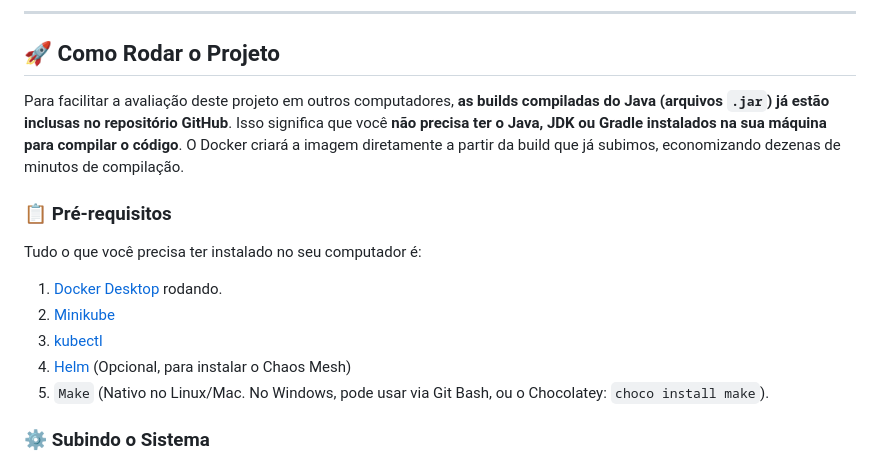
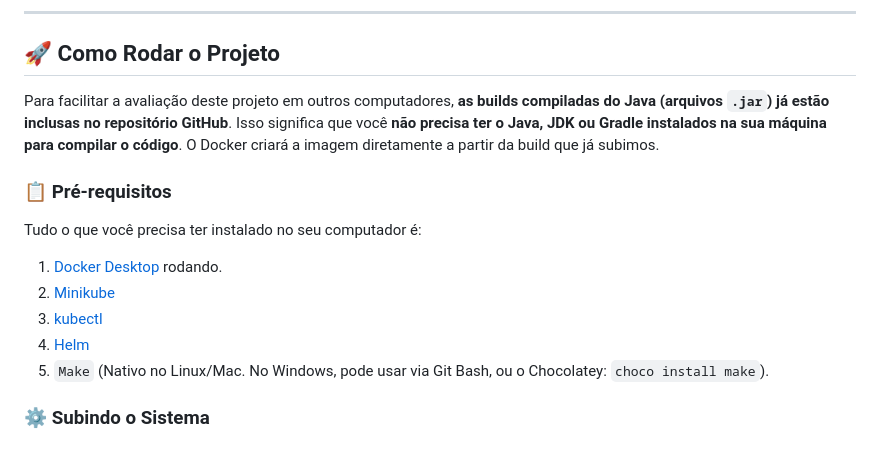
Before and after one commit to henriqueqtx/sd-resiliencia, a Markdown page: README.md, the part around the change. Drawn GitHub-style.

```diff
--- a/README.md
+++ b/README.md
@@ -49,14 +49,14 @@ Abaixo estão detalhadas todas as técnicas implementadas para garantir a alta d
 
 ## 🚀 Como Rodar o Projeto
 
-Para facilitar a avaliação deste projeto em outros computadores, **as builds compiladas do Java (arquivos `.jar`) já estão inclusas no repositório GitHub**. Isso significa que você **não precisa ter o Java, JDK ou Gradle instalados na sua máquina para compilar o código**. O Docker criará a imagem diretamente a partir da build que já subimos, economizando dezenas de minutos de compilação.
+Para facilitar a avaliação deste projeto em outros computadores, **as builds compiladas do Java (arquivos `.jar`) já estão inclusas no repositório GitHub**. Isso significa que você **não precisa ter o Java, JDK ou Gradle instalados na sua máquina para compilar o código**. O Docker criará a imagem diretamente a partir da build que já subimos.
 
 ### 📋 Pré-requisitos
 Tudo o que você precisa ter instalado no seu computador é:
 1. [Docker Desktop](https://www.docker.com/products/docker-desktop/) rodando.
 2. [Minikube](https://minikube.sigs.k8s.io/docs/start/)
 3. [kubectl](https://kubernetes.io/docs/tasks/tools/)
-4. [Helm](https://helm.sh/docs/intro/install/) (Opcional, para instalar o Chaos Mesh)
+4. [Helm](https://helm.sh/docs/intro/install/)
 5. `Make` (Nativo no Linux/Mac. No Windows, pode usar via Git Bash, ou o Chocolatey: `choco install make`).
 
 ### ⚙️ Subindo o Sistema
```
